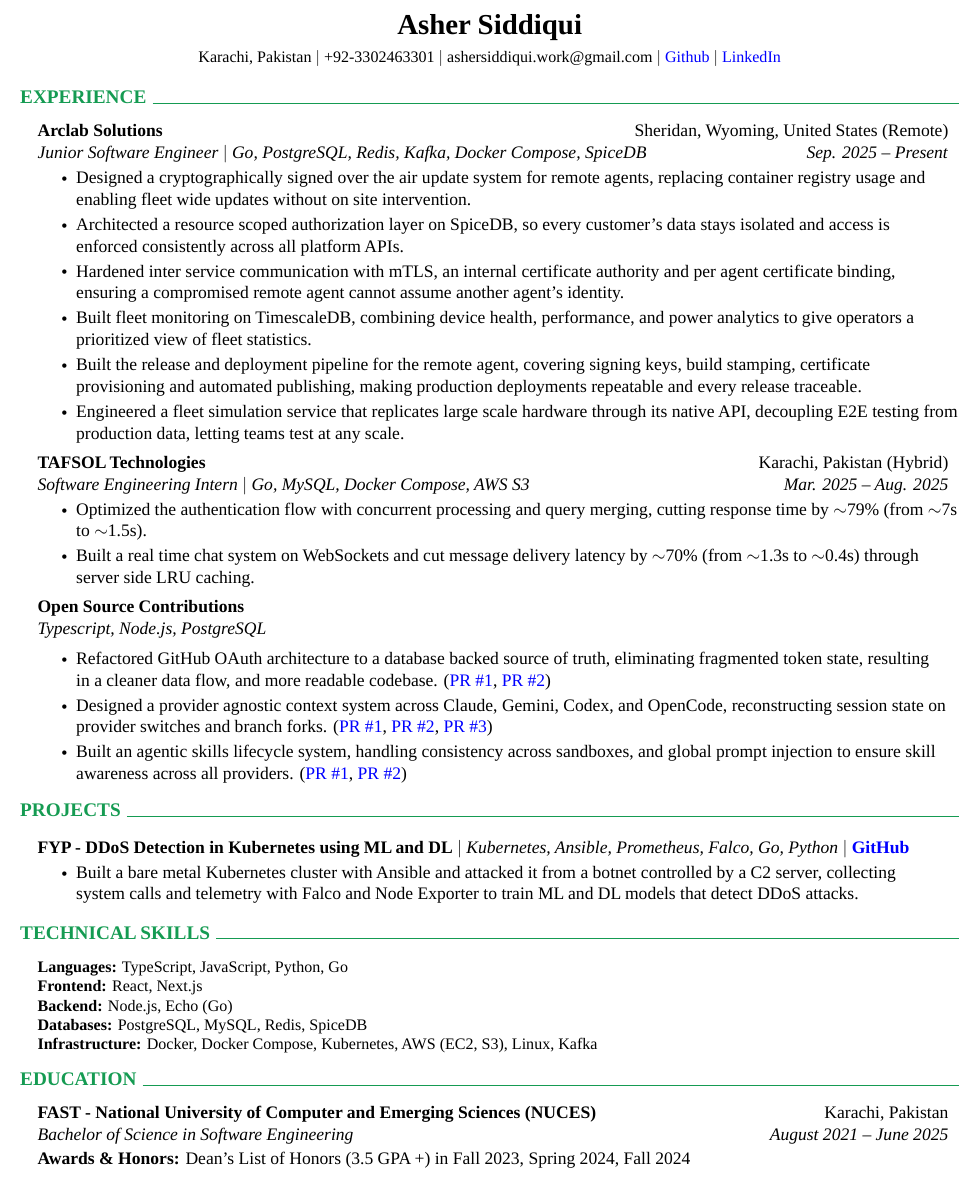
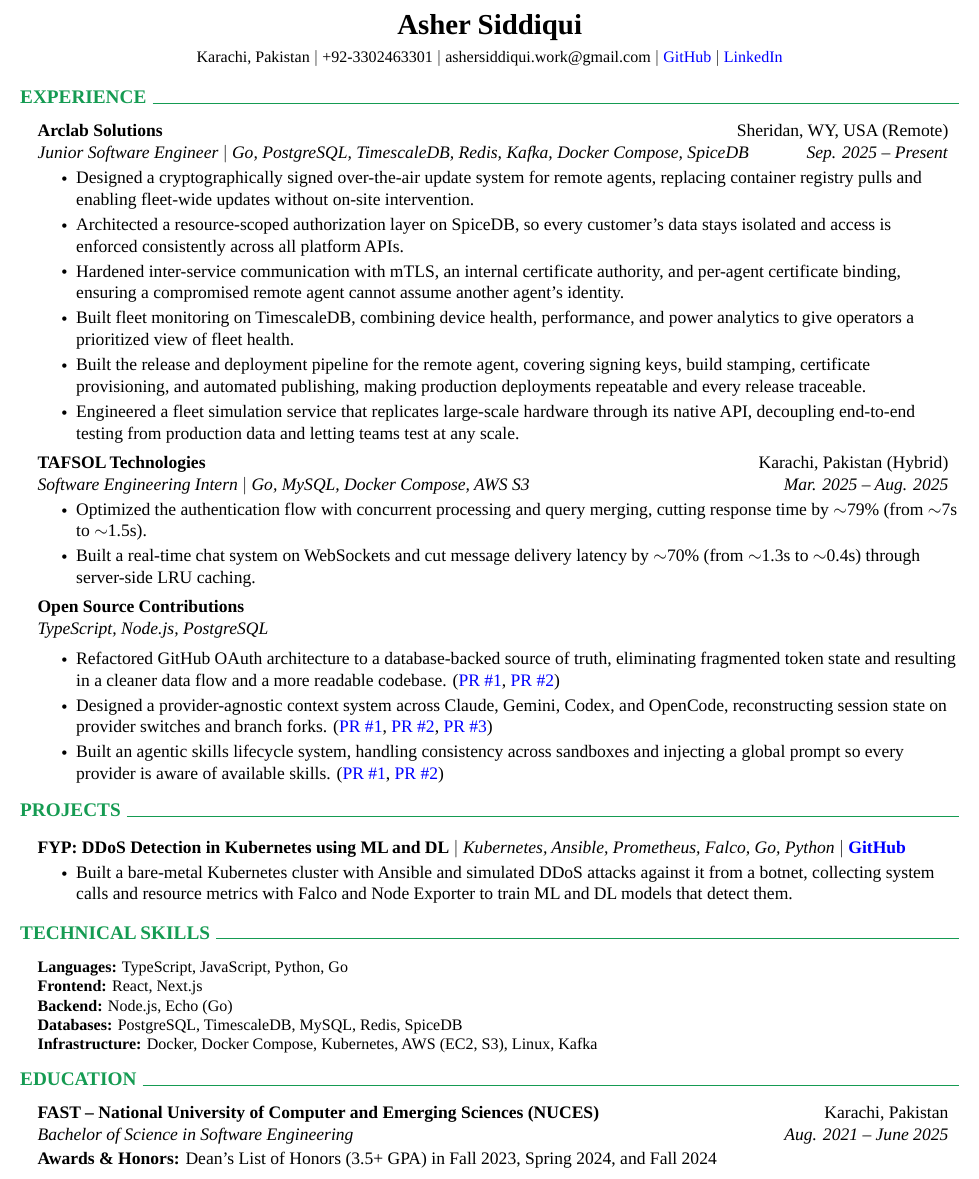
Before and after one commit to pluuto19/resume, a LaTeX CV (resume.tex): part of the page, cut so that both start at the same text. Compiled offline with LuaLaTeX; a missing font is replaced by an installed copy or a similar font.

Commit message:
Fix typos and improve phrasing in resume.tex

```diff
--- a/resume.tex
+++ b/resume.tex
@@ -110,7 +110,7 @@
     \namefont \textbf{\scshape Asher Siddiqui} \\ \vspace{2mm}
     \small Karachi, Pakistan $|$
     \small +92-3302463301 $|$ ashersiddiqui.work@gmail.com $|$
-    \small \href{https://github.com/pluuto19}{Github} $|$
+    \small \href{https://github.com/pluuto19}{GitHub} $|$
     \small \href{https://linkedin.com/in/ashersiddique}{LinkedIn}
 \end{center}
 
@@ -118,23 +118,23 @@
   \resumeSubHeadingListStart
 
     \resumeCompanyHeading
-      {Arclab Solutions}{Sheridan, Wyoming, United States (Remote)}
+      {Arclab Solutions}{Sheridan, WY, USA (Remote)}
 
        \resumeRoleHeading
-            {Junior Software Engineer $|$ Go, PostgreSQL, Redis, Kafka, Docker Compose, SpiceDB}{Sep. 2025 -- Present}
+            {Junior Software Engineer $|$ Go, PostgreSQL, TimescaleDB, Redis, Kafka, Docker Compose, SpiceDB}{Sep. 2025 -- Present}
                \resumeItemListStart
 
-                 \resumeItem{Designed a cryptographically signed over the air update system for remote agents, replacing container registry usage and enabling fleet wide updates without on site intervention.}
+                 \resumeItem{Designed a cryptographically signed over-the-air update system for remote agents, replacing container registry pulls and enabling fleet-wide updates without on-site intervention.}
 
-                 \resumeItem{Architected a resource scoped authorization layer on SpiceDB, so every customer's data stays isolated and access is\\enforced consistently across all platform APIs.}
+                 \resumeItem{Architected a resource-scoped authorization layer on SpiceDB, so every customer's data stays isolated and access is\\enforced consistently across all platform APIs.}
 
-                 \resumeItem{Hardened inter service communication with mTLS, an internal certificate authority and per agent certificate binding,\\ensuring a compromised remote agent cannot assume another agent's identity.}
+                 \resumeItem{Hardened inter-service communication with mTLS, an internal certificate authority, and per-agent certificate binding,\\ensuring a compromised remote agent cannot assume another agent's identity.}
 
-                 \resumeItem{Built fleet monitoring on TimescaleDB, combining device health, performance, and power analytics to give operators a prioritized view of fleet statistics.}
+                 \resumeItem{Built fleet monitoring on TimescaleDB, combining device health, performance, and power analytics to give operators a prioritized view of fleet health.}
 
-                 \resumeItem{Built the release and deployment pipeline for the remote agent, covering signing keys, build stamping, certificate provisioning and automated publishing, making production deployments repeatable and every release traceable.}
+                 \resumeItem{Built the release and deployment pipeline for the remote agent, covering signing keys, build stamping, certificate provisioning, and automated publishing, making production deployments repeatable and every release traceable.}
 
-                 \resumeItem{Engineered a fleet simulation service that replicates large scale hardware through its native API, decoupling E2E testing from production data, letting teams test at any scale.}
+                 \resumeItem{Engineered a fleet simulation service that replicates large-scale hardware through its native API, decoupling end-to-end testing from production data and letting teams test at any scale.}
 
                \resumeItemListEnd
 
@@ -147,18 +147,18 @@
 
                  \resumeItem{Optimized the authentication flow with concurrent processing and query merging, cutting response time by $\sim$79\% (from $\sim$7s to $\sim$1.5s).}
 
-                 \resumeItem{Built a real time chat system on WebSockets and cut message delivery latency by $\sim$70\% (from $\sim$1.3s to $\sim$0.4s) through server side LRU caching.}
+                 \resumeItem{Built a real-time chat system on WebSockets and cut message delivery latency by $\sim$70\% (from $\sim$1.3s to $\sim$0.4s) through server-side LRU caching.}
 
                 \resumeItemListEnd
 
         \resumeCompanyHeading{Open Source Contributions}{}
 
-        \resumeRoleHeading{Typescript, Node.js, PostgreSQL}{}
+        \resumeRoleHeading{TypeScript, Node.js, PostgreSQL}{}
 
             \resumeItemListStart
-                \resumeItem{Refactored GitHub OAuth architecture to a database backed source of truth, eliminating fragmented token state, resulting\\in a cleaner data flow, and more readable codebase. (\href{https://github.com/jamesmurdza/background-agents/pull/61}{PR \#1}, \href{https://github.com/jamesmurdza/background-agents/pull/65}{PR \#2})}
-                \resumeItem{Designed a provider agnostic context system across Claude, Gemini, Codex, and OpenCode, reconstructing session state on provider switches and branch forks. (\href{https://github.com/jamesmurdza/background-agents/pull/53}{PR \#1}, \href{https://github.com/jamesmurdza/background-agents/pull/57}{PR \#2}, \href{https://github.com/jamesmurdza/background-agents/pull/60}{PR \#3})}
-                \resumeItem{Built an agentic skills lifecycle system, handling consistency across sandboxes, and global prompt injection to ensure skill awareness across all providers. (\href{https://github.com/jamesmurdza/background-agents/pull/79}{PR \#1}, \href{https://github.com/jamesmurdza/background-agents/pull/80}{PR \#2})}
+                \resumeItem{Refactored GitHub OAuth architecture to a database-backed source of truth, eliminating fragmented token state and resulting\\in a cleaner data flow and a more readable codebase. (\href{https://github.com/jamesmurdza/background-agents/pull/61}{PR \#1}, \href{https://github.com/jamesmurdza/background-agents/pull/65}{PR \#2})}
+                \resumeItem{Designed a provider-agnostic context system across Claude, Gemini, Codex, and OpenCode, reconstructing session state on provider switches and branch forks. (\href{https://github.com/jamesmurdza/background-agents/pull/53}{PR \#1}, \href{https://github.com/jamesmurdza/background-agents/pull/57}{PR \#2}, \href{https://github.com/jamesmurdza/background-agents/pull/60}{PR \#3})}
+                \resumeItem{Built an agentic skills lifecycle system, handling consistency across sandboxes and injecting a global prompt so every provider is aware of available skills. (\href{https://github.com/jamesmurdza/background-agents/pull/79}{PR \#1}, \href{https://github.com/jamesmurdza/background-agents/pull/80}{PR \#2})}
             \resumeItemListEnd
 
     \resumeSubHeadingListEnd
@@ -167,9 +167,9 @@
 \section{PROJECTS}
   \resumeSubHeadingListStart
     \resumeProjectHeading
-      {\textbf{FYP - DDoS Detection in Kubernetes using ML and DL} $|$ \emph{Kubernetes, Ansible, Prometheus, Falco, Go, Python} $|$ \href{https://github.com/pluuto19/ddos-detection-in-kubernetes-using-ml-and-dl}{\textbf{GitHub}}}{}
+      {\textbf{FYP: DDoS Detection in Kubernetes using ML and DL} $|$ \emph{Kubernetes, Ansible, Prometheus, Falco, Go, Python} $|$ \href{https://github.com/pluuto19/ddos-detection-in-kubernetes-using-ml-and-dl}{\textbf{GitHub}}}{}
           \resumeItemListStart
-            \resumeItem{Built a bare metal Kubernetes cluster with Ansible and attacked it from a botnet controlled by a C2 server, collecting\\system calls and telemetry with Falco and Node Exporter to train ML and DL models that detect DDoS attacks.}
+            \resumeItem{Built a bare-metal Kubernetes cluster with Ansible and simulated DDoS attacks against it from a botnet, collecting system calls and resource metrics with Falco and Node Exporter to train ML and DL models that detect them.}
           \resumeItemListEnd
 
   \resumeSubHeadingListEnd
@@ -182,7 +182,7 @@
     \textbf{Languages:}{ TypeScript, JavaScript, Python, Go} \\
     \textbf{Frontend:}{ React, Next.js} \\
     \textbf{Backend:}{ Node.js, Echo (Go)} \\
-    \textbf{Databases:}{ PostgreSQL, MySQL, Redis, SpiceDB} \\
+    \textbf{Databases:}{ PostgreSQL, TimescaleDB, MySQL, Redis, SpiceDB} \\
     \textbf{Infrastructure:}{ Docker, Docker Compose, Kubernetes, AWS (EC2, S3), Linux, Kafka} \\
   }}
 \end{itemize}
@@ -190,12 +190,12 @@
 \section{EDUCATION}
 \resumeSubHeadingListStart
   \resumeSubheading
-    {FAST - National University of Computer and Emerging Sciences (NUCES)}{Karachi, Pakistan}
-    {Bachelor of Science in Software Engineering}{August 2021 -- June 2025}
+    {FAST -- National University of Computer and Emerging Sciences (NUCES)}{Karachi, Pakistan}
+    {Bachelor of Science in Software Engineering}{Aug. 2021 -- June 2025}
 
   \vspace{1.5mm} % Adjust spacing
 
-  \textbf{Awards \& Honors:} Dean's List of Honors (3.5 GPA +) in Fall 2023, Spring 2024, Fall 2024
+  \textbf{Awards \& Honors:} Dean's List of Honors (3.5+ GPA) in Fall 2023, Spring 2024, and Fall 2024
 \resumeSubHeadingListEnd
 
 \vspace*{-10pt}
```
